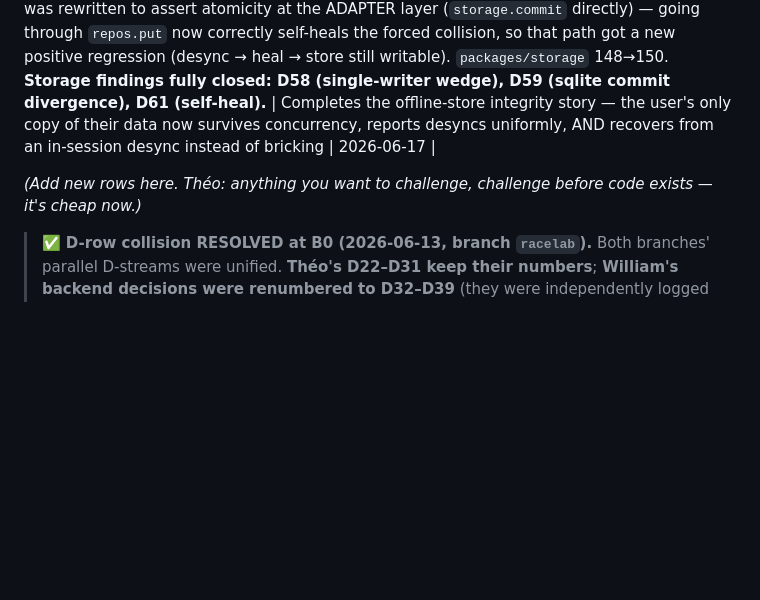
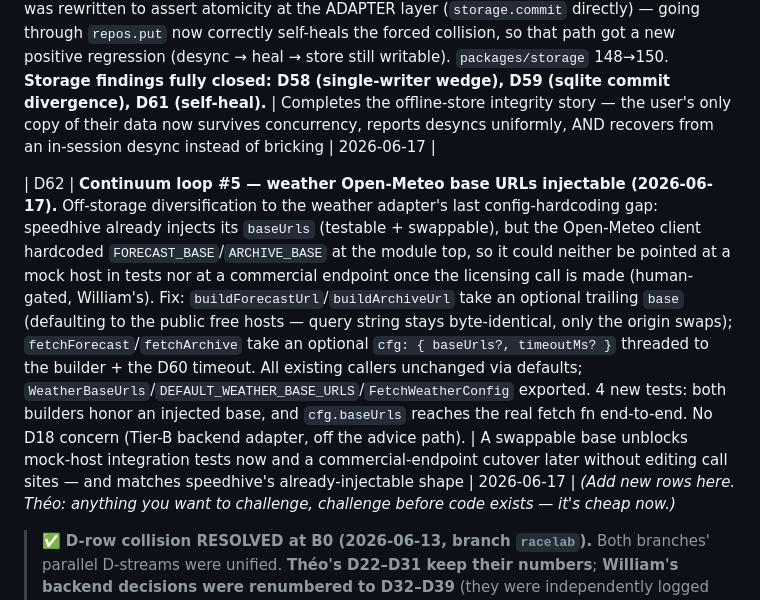
Before and after one commit to theoseleve-glitch/hackaton2026, a Markdown page: RaceLab/docs/00_CONTEXT.md, the part around the change. Rendered like a GitHub page; blank space fills up the shorter version.

Commit message:
docs(racelab): log D62 continuum loop #5 — weather Open-Meteo base URLs injectable
Co-Authored-By: Claude Opus 4.8 <noreply@anthropic.com>

```diff
--- a/RaceLab/docs/00_CONTEXT.md
+++ b/RaceLab/docs/00_CONTEXT.md
@@ -113,6 +113,7 @@ Their structural weaknesses (= our attack surface):
 
 | D61 | **Continuum loop #4 — storage in-session `seq_desync` self-heal (2026-06-17).** Closed the last storage audit finding. A `duplicate_seq` means the persisted log already holds `box.state.next_seq` — e.g. a commit the driver PERSISTED but REPORTED FAILED, so `box.state` never advanced; without recovery that seq re-fails on every future mutation and wedges writes until the app reopens. Fix: in `doMutate`, on `duplicate_seq`, read `storage.log.lastSeq()`, rebuild the outbox state with `next_seq = high-water + 1` (via `parseOutboxState`, preserving pending entries), and retry the commit ONCE; a still-colliding retry surfaces a distinct non-retryable `seq_desync`. Concurrency can no longer cause this (D58 serialization), so one re-derive suffices. The pre-existing "failing batch is all-or-nothing" test was rewritten to assert atomicity at the ADAPTER layer (`storage.commit` directly) — going through `repos.put` now correctly self-heals the forced collision, so that path got a new positive regression (desync → heal → store still writable). `packages/storage` 148→150. **Storage findings fully closed: D58 (single-writer wedge), D59 (sqlite commit divergence), D61 (self-heal).** | Completes the offline-store integrity story — the user's only copy of their data now survives concurrency, reports desyncs uniformly, AND recovers from an in-session desync instead of bricking | 2026-06-17 |
 
+| D62 | **Continuum loop #5 — weather Open-Meteo base URLs injectable (2026-06-17).** Off-storage diversification to the weather adapter's last config-hardcoding gap: speedhive already injects its `baseUrls` (testable + swappable), but the Open-Meteo client hardcoded `FORECAST_BASE`/`ARCHIVE_BASE` at the module top, so it could neither be pointed at a mock host in tests nor at a commercial endpoint once the licensing call is made (human-gated, William's). Fix: `buildForecastUrl`/`buildArchiveUrl` take an optional trailing `base` (defaulting to the public free hosts — query string stays byte-identical, only the origin swaps); `fetchForecast`/`fetchArchive` take an optional `cfg: { baseUrls?, timeoutMs? }` threaded to the builder + the D60 timeout. All existing callers unchanged via defaults; `WeatherBaseUrls`/`DEFAULT_WEATHER_BASE_URLS`/`FetchWeatherConfig` exported. 4 new tests: both builders honor an injected base, and `cfg.baseUrls` reaches the real fetch fn end-to-end. No D18 concern (Tier-B backend adapter, off the advice path). | A swappable base unblocks mock-host integration tests now and a commercial-endpoint cutover later without editing call sites — and matches speedhive's already-injectable shape | 2026-06-17 |
 *(Add new rows here. Théo: anything you want to challenge, challenge before code exists — it's cheap now.)*
 
 > ✅ **D-row collision RESOLVED at B0 (2026-06-13, branch `racelab`).** Both branches' parallel D-streams were unified. **Théo's D22–D31 keep their numbers**; **William's backend decisions were renumbered to D32–D39** (they were independently logged as D22/D25–D31 on `william/racelab`): D22→**D32** sessions · D25→**D33** team split · D26→**D34** 1/8 TT class · D27→**D35** ranked plan · D28→**D36** monetization mechanism · D29→**D37** strategy math · D30→**D38** Speedhive adapter · D31→**D39** storage. The renumbered side is the one William owns, so Théo's live app references stay valid; pre-merge comments in William's packages/docs may still cite the old number — **this log is canonical**.
```
Also changed, not shown: RaceLab/docs/PERFECTION_CHECKLIST.md (+1 -0 lines).
